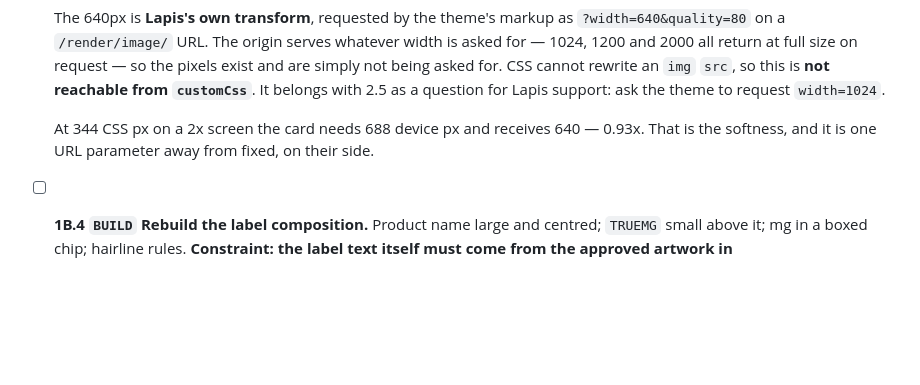
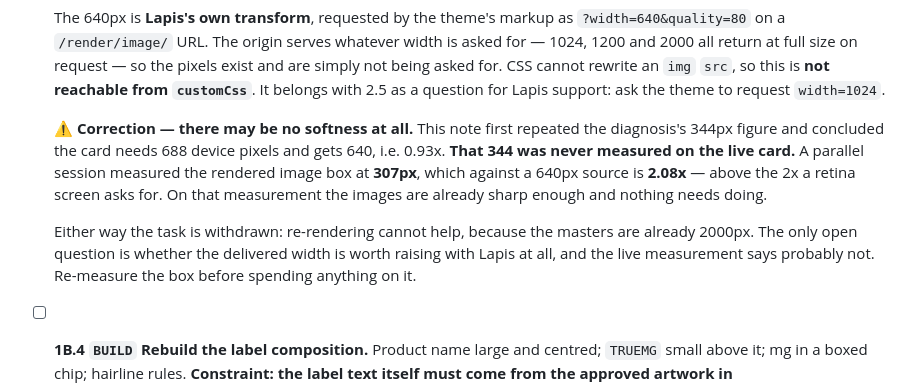
Before and after one commit to milafurman/first-project, a Markdown page: truemg/storefront/DESIGN-TASKLIST.md, the part around the change. Drawn GitHub-style; blank space fills up the shorter version.

Commit message:
Correct my own 1B.3 note: the 344px box was never measured
I withdrew 1B.3 for the right reason (the masters are already 2000px, so
re-rendering cannot help) but then repeated the original diagnosis's 344px
card-box figure and derived a 0.93x shortfall from it. That figure was
inherited, not measured.

A parallel session measured the live image box at 307px. Against a 640px
source that is 2.08x, above the 2x a retina screen asks for, so the images are
likely already sharp enough and there is nothing to raise with Lapis.

The task stays withdrawn either way. Removing the wrong number so nobody
spends a support ticket on it.

Co-Authored-By: Claude Opus 5 <noreply@anthropic.com>

```diff
--- a/truemg/storefront/DESIGN-TASKLIST.md
+++ b/truemg/storefront/DESIGN-TASKLIST.md
@@ -153,9 +153,17 @@ colour *is* their brand colour.
   `img` `src`, so this is **not reachable from `customCss`**. It belongs with
   2.5 as a question for Lapis support: ask the theme to request `width=1024`.
 
-  At 344 CSS px on a 2x screen the card needs 688 device px and receives 640 —
-  0.93x. That is the softness, and it is one URL parameter away from fixed, on
-  their side.
+  ⚠️ **Correction — there may be no softness at all.** This note first repeated
+  the diagnosis's 344px figure and concluded the card needs 688 device pixels
+  and gets 640, i.e. 0.93x. **That 344 was never measured on the live card.**
+  A parallel session measured the rendered image box at **307px**, which against
+  a 640px source is **2.08x** — above the 2x a retina screen asks for. On that
+  measurement the images are already sharp enough and nothing needs doing.
+
+  Either way the task is withdrawn: re-rendering cannot help, because the
+  masters are already 2000px. The only open question is whether the delivered
+  width is worth raising with Lapis at all, and the live measurement says
+  probably not. Re-measure the box before spending anything on it.
 - [ ] **1B.4 `BUILD` Rebuild the label composition.** Product name large and
   centred; `TRUEMG` small above it; mg in a boxed chip; hairline rules.
   **Constraint: the label text itself must come from the approved artwork in
```
